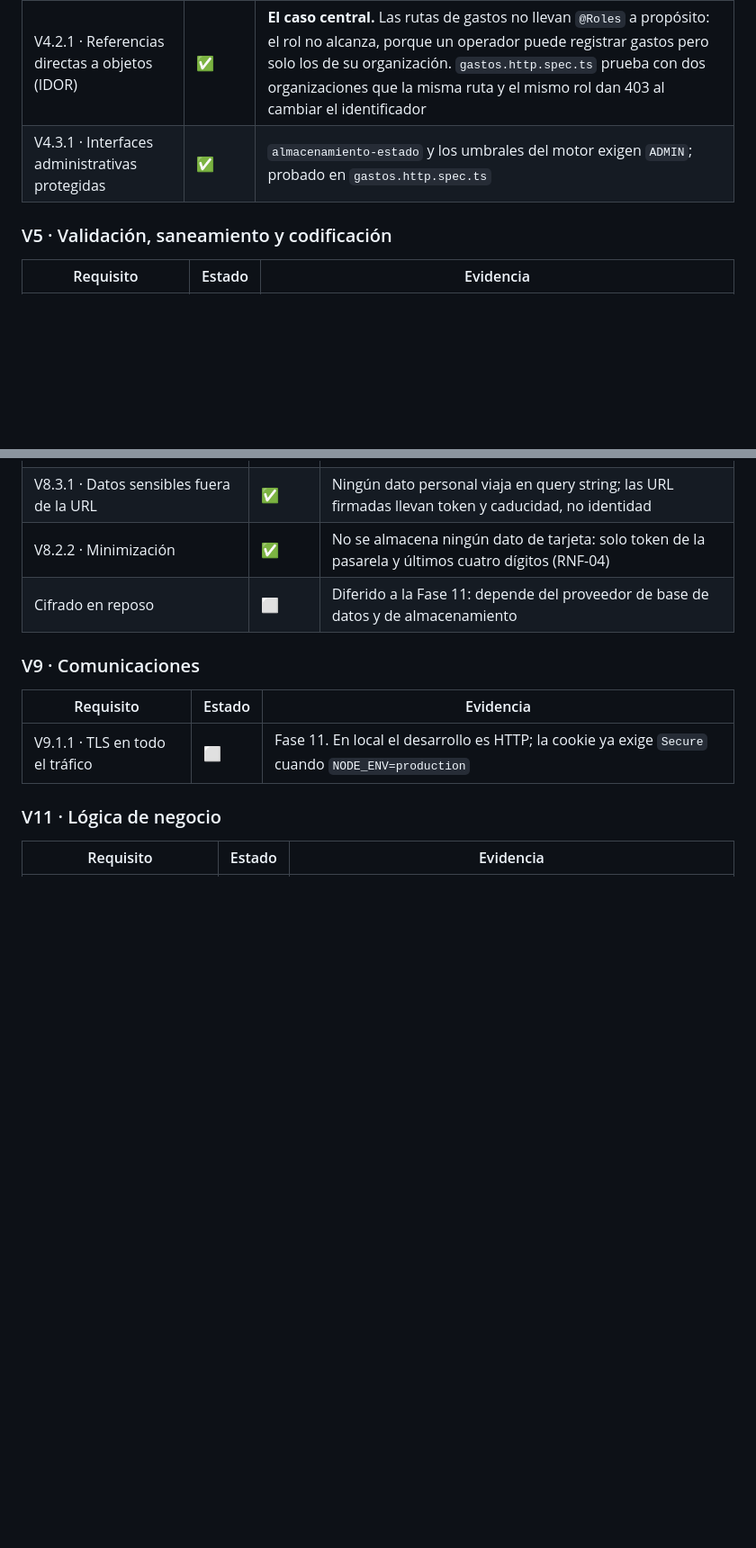
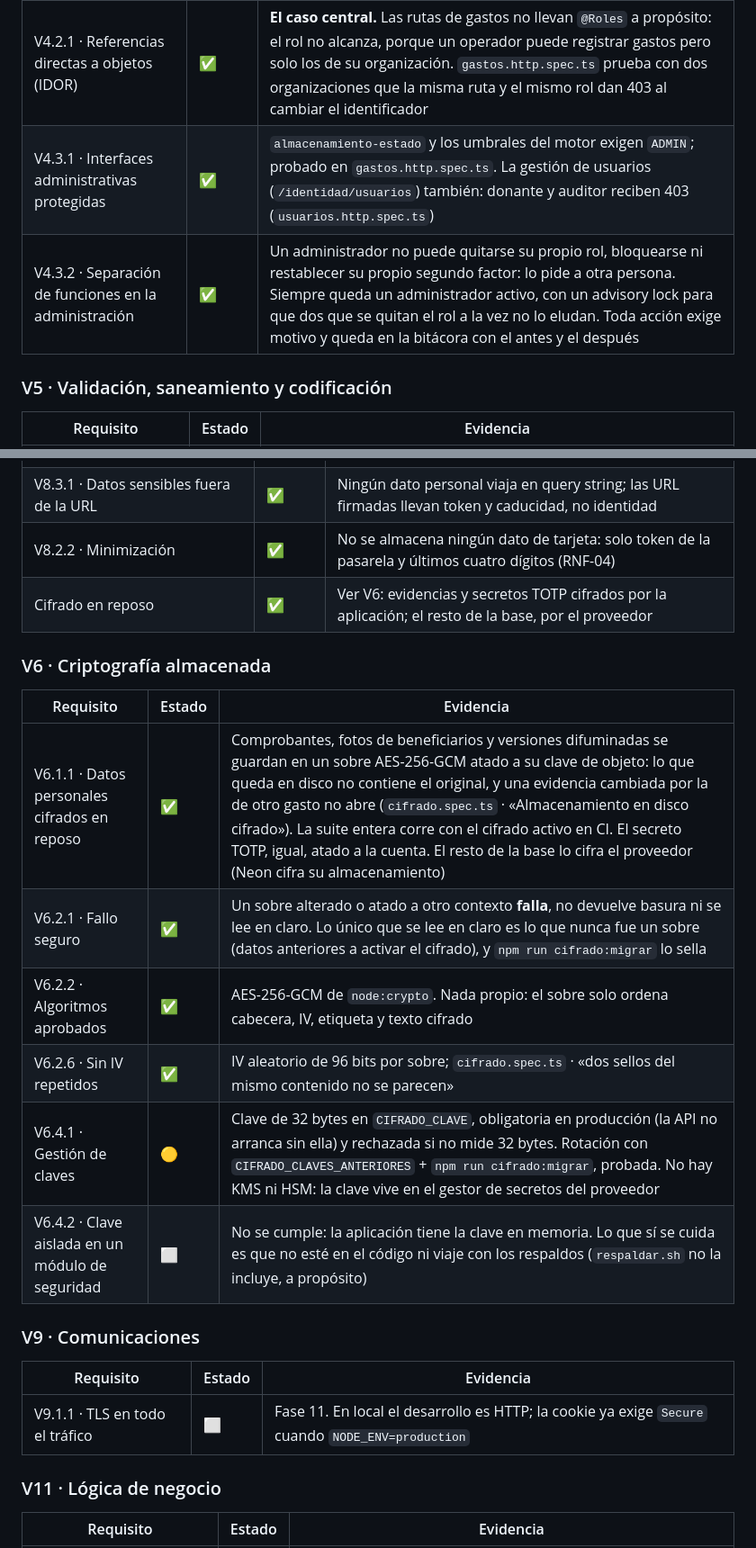
Before and after one commit to ArturoCBTyur/ayni, a Markdown page: docs/revision-asvs-l2.md, 2 parts joined by grey strips. Shown at 90% size. Rendered like a GitHub page; blank space fills up the shorter version.

```diff
--- a/docs/revision-asvs-l2.md
+++ b/docs/revision-asvs-l2.md
@@ -83,7 +96,8 @@ Referencia: ASVS V14.2.1. Verificación: las 281 pruebas siguen pasando con `sha
 | V4.1.1 · Denegar por defecto | ✅ | `AccesoGuard` rechaza toda ruta sin `@Publico()`. Olvidar un decorador deja la ruta cerrada, no abierta |
 | V4.1.3 · Mínimo privilegio | ✅ | `@Roles()` donde el rol basta; membresía comprobada en el servicio donde no |
 | V4.2.1 · Referencias directas a objetos (IDOR) | ✅ | **El caso central.** Las rutas de gastos no llevan `@Roles` a propósito: el rol no alcanza, porque un operador puede registrar gastos pero solo los de su organización. `gastos.http.spec.ts` prueba con dos organizaciones que la misma ruta y el mismo rol dan 403 al cambiar el identificador |
-| V4.3.1 · Interfaces administrativas protegidas | ✅ | `almacenamiento-estado` y los umbrales del motor exigen `ADMIN`; probado en `gastos.http.spec.ts` |
+| V4.3.1 · Interfaces administrativas protegidas | ✅ | `almacenamiento-estado` y los umbrales del motor exigen `ADMIN`; probado en `gastos.http.spec.ts`. La gestión de usuarios (`/identidad/usuarios`) también: donante y auditor reciben 403 (`usuarios.http.spec.ts`) |
+| V4.3.2 · Separación de funciones en la administración | ✅ | Un administrador no puede quitarse su propio rol, bloquearse ni restablecer su propio segundo factor: lo pide a otra persona. Siempre queda un administrador activo, con un advisory lock para que dos que se quitan el rol a la vez no lo eludan. Toda acción exige motivo y queda en la bitácora con el antes y el después |
 
 ### V5 · Validación, saneamiento y codificación
 
@@ -110,7 +124,18 @@ Referencia: ASVS V14.2.1. Verificación: las 281 pruebas siguen pasando con `sha
 | V8.1.1 · Sin datos sensibles en caché del cliente | ✅ | Las descargas responden `Cache-Control: private` |
 | V8.3.1 · Datos sensibles fuera de la URL | ✅ | Ningún dato personal viaja en query string; las URL firmadas llevan token y caducidad, no identidad |
 | V8.2.2 · Minimización | ✅ | No se almacena ningún dato de tarjeta: solo token de la pasarela y últimos cuatro dígitos (RNF-04) |
-| Cifrado en reposo | ⬜ | Diferido a la Fase 11: depende del proveedor de base de datos y de almacenamiento |
+| Cifrado en reposo | ✅ | Ver V6: evidencias y secretos TOTP cifrados por la aplicación; el resto de la base, por el proveedor |
+
+### V6 · Criptografía almacenada
+
+| Requisito | Estado | Evidencia |
+|---|---|---|
+| V6.1.1 · Datos personales cifrados en reposo | ✅ | Comprobantes, fotos de beneficiarios y versiones difuminadas se guardan en un sobre AES-256-GCM atado a su clave de objeto: lo que queda en disco no contiene el original, y una evidencia cambiada por la de otro gasto no abre (`cifrado.spec.ts` · «Almacenamiento en disco cifrado»). La suite entera corre con el cifrado activo en CI. El secreto TOTP, igual, atado a la cuenta. El resto de la base lo cifra el proveedor (Neon cifra su almacenamiento) |
+| V6.2.1 · Fallo seguro | ✅ | Un sobre alterado o atado a otro contexto **falla**, no devuelve basura ni se lee en claro. Lo único que se lee en claro es lo que nunca fue un sobre (datos anteriores a activar el cifrado), y `npm run cifrado:migrar` lo sella |
+| V6.2.2 · Algoritmos aprobados | ✅ | AES-256-GCM de `node:crypto`. Nada propio: el sobre solo ordena cabecera, IV, etiqueta y texto cifrado |
+| V6.2.6 · Sin IV repetidos | ✅ | IV aleatorio de 96 bits por sobre; `cifrado.spec.ts` · «dos sellos del mismo contenido no se parecen» |
+| V6.4.1 · Gestión de claves | 🟡 | Clave de 32 bytes en `CIFRADO_CLAVE`, obligatoria en producción (la API no arranca sin ella) y rechazada si no mide 32 bytes. Rotación con `CIFRADO_CLAVES_ANTERIORES` + `npm run cifrado:migrar`, probada. No hay KMS ni HSM: la clave vive en el gestor de secretos del proveedor |
+| V6.4.2 · Clave aislada en un módulo de seguridad | ⬜ | No se cumple: la aplicación tiene la clave en memoria. Lo que sí se cuida es que no esté en el código ni viaje con los respaldos (`respaldar.sh` no la incluye, a propósito) |
 
 ### V9 · Comunicaciones
 
```
Also changed, not shown: other parts of docs/revision-asvs-l2.md (+14 -1 lines).
